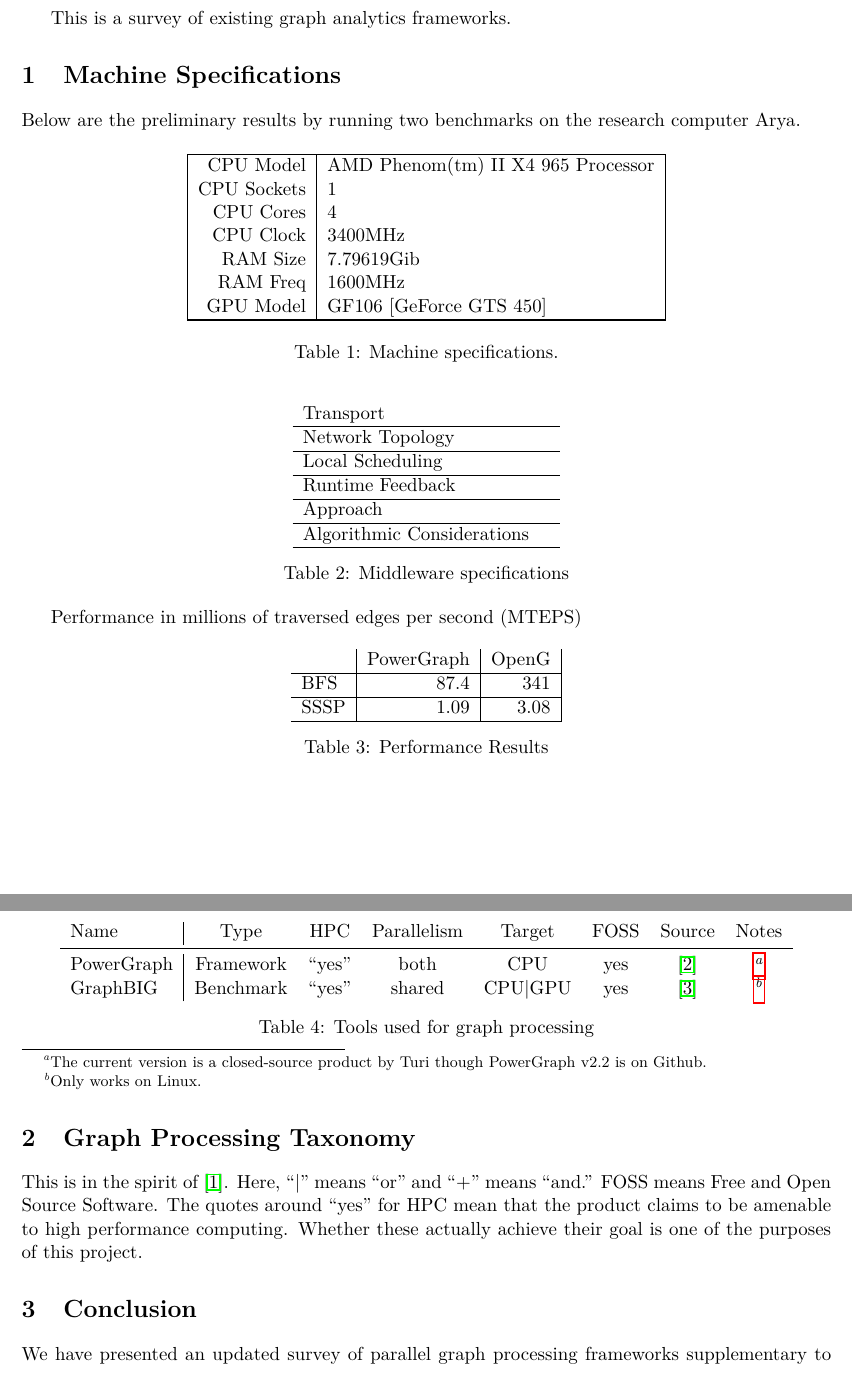
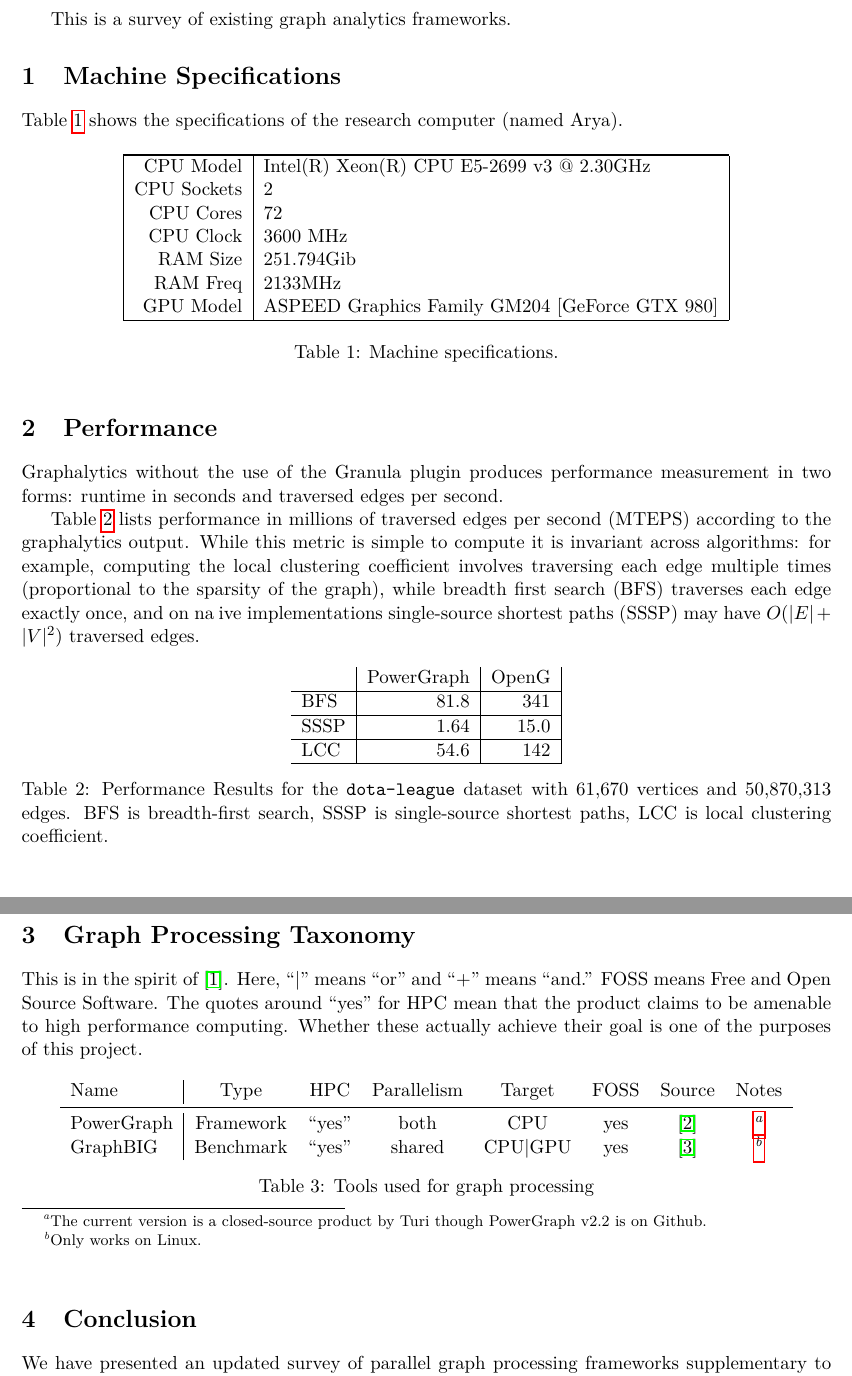
Before and after one commit to HPCL/easy-parallel-graph, a LaTeX document (report/survey.tex, which reads report/specs.csv): two parts of pages 1 and 2 of 2, joined at a grey line, cut so that both start at the same text. Compiled offline with pdfLaTeX.

Commit message:
Updated get graphalytics. Still doesn't work on mac.
Updated get-hwinfo and report specs towards the aim of getting
a csv output from graphalytics. Notices TEPS is not very well-
defined for graphalytics.

```diff
--- a/report/specs.csv
+++ b/report/specs.csv
@@ -1,7 +1,7 @@
-CPU Model	AMD Phenom(tm) II X4 965 Processor
-CPU Sockets	1
-CPU Cores	4
-CPU Clock	3400MHz
-RAM Size	7.79619Gib
-RAM Freq	1600MHz
-GPU Model	GF106 [GeForce GTS 450]
+CPU Model	Intel(R) Xeon(R) CPU E5-2699 v3 @ 2.30GHz
+CPU Sockets	2
+CPU Cores	72
+CPU Clock	3600 MHz
+RAM Size	251.794Gib
+RAM Freq	2133MHz
+GPU Model	ASPEED Graphics Family GM204 [GeForce GTX 980]
--- a/report/survey.tex
+++ b/report/survey.tex
@@ -32,10 +32,10 @@
 This is a survey of existing graph analytics frameworks.
 
 \section{Machine Specifications}
-Below are the preliminary results by running two benchmarks on the research computer Arya.
+Table~\ref{tab:specs} shows the specifications of the research computer (named Arya).
 
 % TODO: Make this a pgfplotstable with an automatically generated csv.
-\begin{table}[htb]
+\begin{table}[!htb]
 	\centering
 % Arya
 %	\begin{tabular}{l|r}
@@ -57,37 +57,42 @@
 	\label{tab:specs}
 \end{table}
 
-\begin{table}[htb]
-	\centering
-	\begin{tabular}{lr}
-		Transport & \\ \hline
-		Network Topology & \\ \hline
-		Local Scheduling & \\ \hline
-		Runtime Feedback & \\ \hline
-		Approach & \\ \hline
-		Algorithmic Considerations & \\ \hline
-	\end{tabular}
-	\caption{Middleware specifications}
-	\label{tab:reportcard}
-\end{table}
+%\begin{table}[htb]
+%	\centering
+%	\begin{tabular}{lr}
+%		Transport & \\ \hline
+%		Network Topology & \\ \hline
+%		Local Scheduling & \\ \hline
+%		Runtime Feedback & \\ \hline
+%		Approach & \\ \hline
+%		Algorithmic Considerations & \\ \hline
+%	\end{tabular}
+%	\caption{Middleware specifications}
+%	\label{tab:reportcard}
+%\end{table}
 
-Performance in millions of traversed edges per second (MTEPS)
+\section{Performance}
+Graphalytics without the use of the Granula plugin produces performance measurement in two forms: runtime in seconds and traversed edges per second.
+
+Table~\ref{tab:perf} lists performance in millions of traversed edges per second (MTEPS) according to the graphalytics output. While this metric is simple to compute it is invariant across algorithms: for example, computing the local clustering coefficient involves traversing each edge multiple times (proportional to the sparsity of the graph), while breadth first search (BFS) traverses each edge exactly once, and on na\:ive implementations single-source shortest paths (SSSP) may have $O(|E| + |V|^2)$ traversed edges.
+% TODO: Cite Comer algorithm book for Dijkstra's algorithm runtime.
 
 % TODO: This should be unnecessary once autogeneration is used.
-\begin{table}[htb]
+\begin{table}[!htb]
 	\centering
 	\begin{tabular}{l|r|r|}
 	 & PowerGraph & OpenG \\ \hline
-	BFS & $87.4$ & $341$ \\ \hline
-	SSSP & $1.09$ & $3.08$ \\ \hline
+	BFS & 81.8 & 341 \\ \hline
+	SSSP & 1.64 & 15.0 \\ \hline
+	LCC & 54.6 & 142 \\ \hline
 	\end{tabular}
-	\caption{Performance Results}
+	\caption{Performance Results for the \texttt{dota-league} dataset with 61,670 vertices and 50,870,313 edges. BFS is breadth-first search, SSSP is single-source shortest paths, LCC is local clustering coefficient.}
 	\label{tab:perf}
 \end{table}
 
 \section{Graph Processing Taxonomy}
 This is in the spirit of \cite{Doekemeijer:2015:GPFSurvey}. Here, ``|'' means ``or'' and ``+'' means ``and.'' FOSS means Free and Open Source Software. The quotes around ``yes'' for HPC mean that the product claims to be amenable to high performance computing. Whether these actually achieve their goal is one of the purposes of this project.
-\begin{table}
+\begin{table}[!htb]
 	\begin{minipage}{\linewidth} % So the footnotes all get printed on the same page
 		\centering
 		% \small
```
Also changed, not shown: report/survey.pdf, 2 other files.
